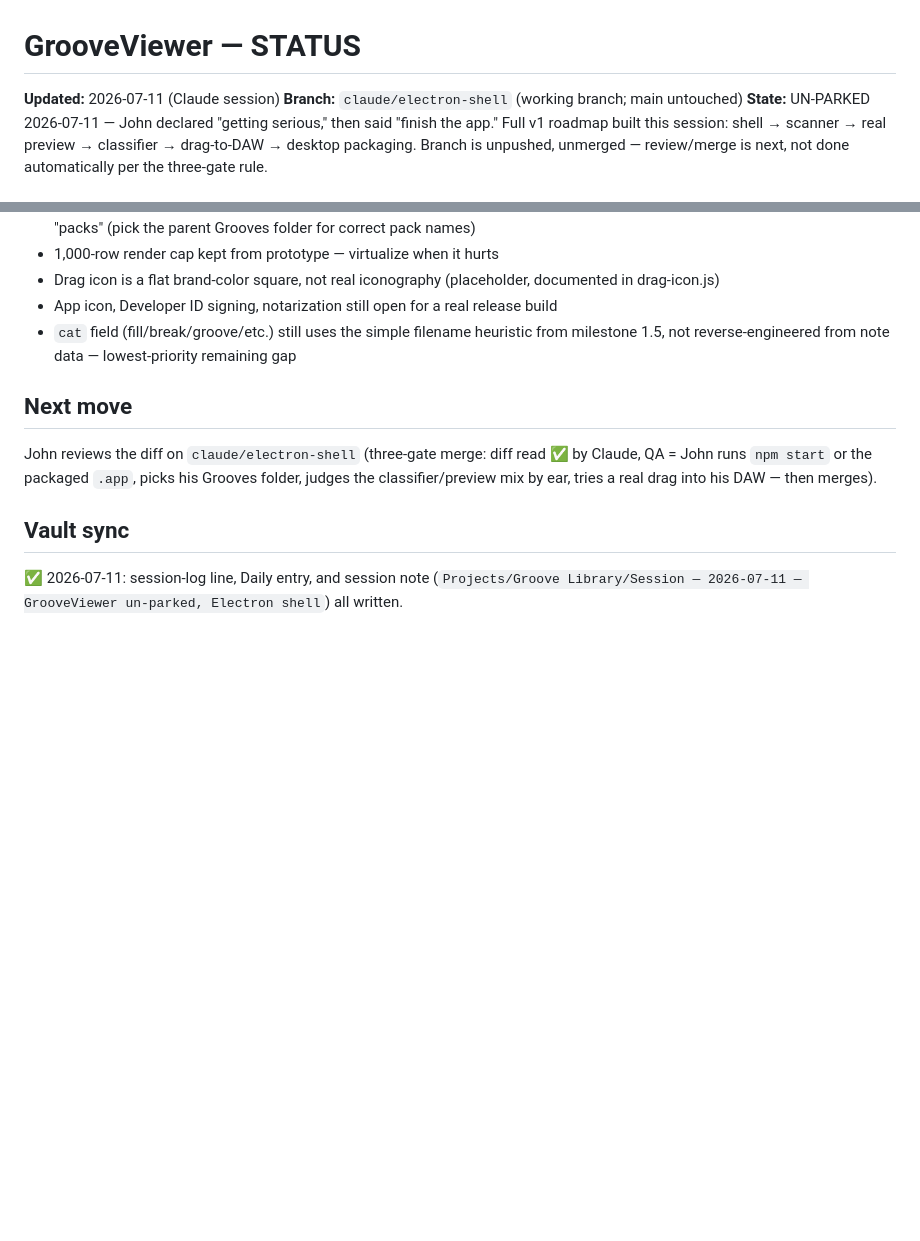
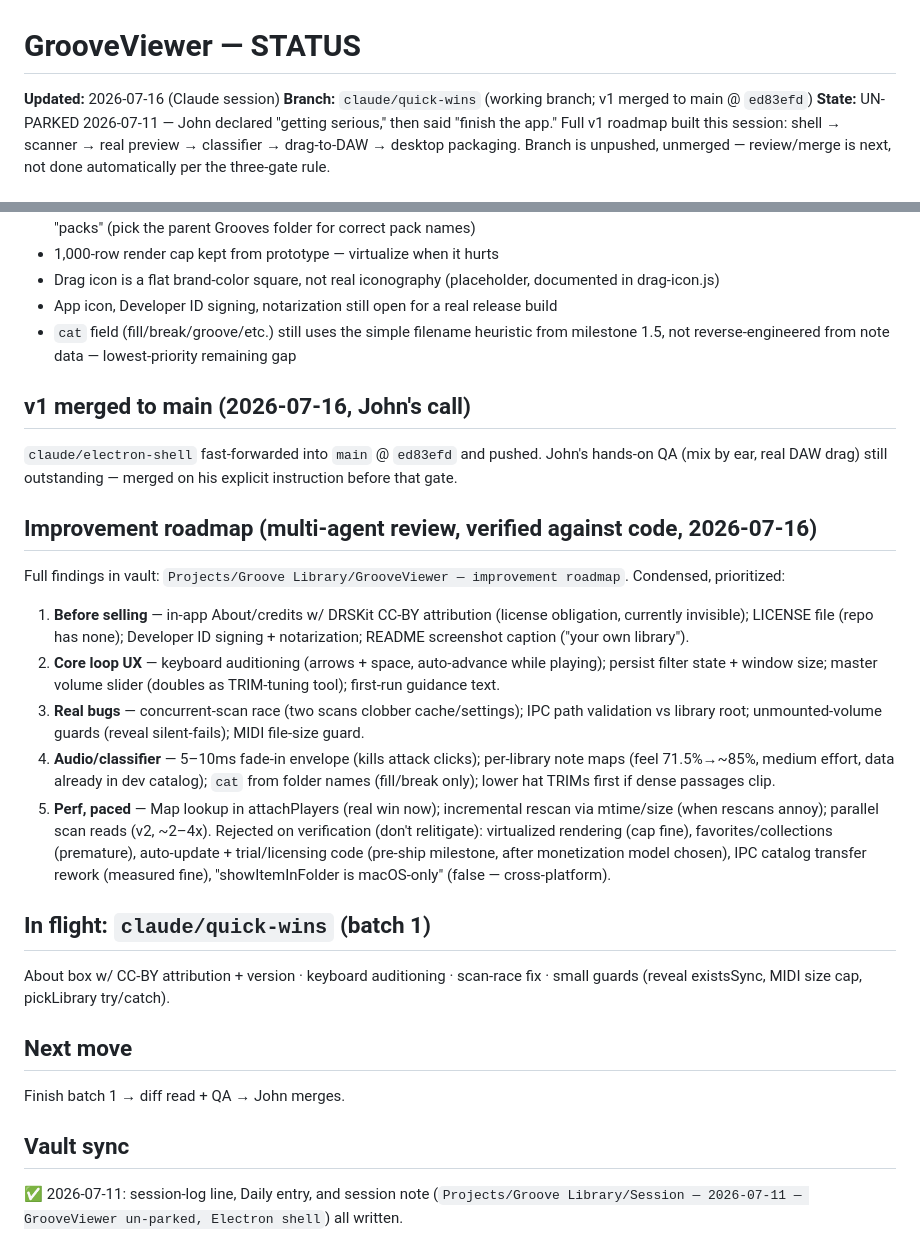
Before and after one commit to ShreddyKrueger75/GrooveViewer, a Markdown page: .claude/STATUS.md, 2 parts joined by grey strips. Rendered like a GitHub page; blank space fills up the shorter version.

Commit message:
STATUS: v1-merged state + verified improvement roadmap
Co-Authored-By: Claude Fable 5 <noreply@anthropic.com>

```diff
--- a/.claude/STATUS.md
+++ b/.claude/STATUS.md
@@ -1,7 +1,7 @@
 # GrooveViewer — STATUS
 
-**Updated:** 2026-07-11 (Claude session)
-**Branch:** `claude/electron-shell` (working branch; main untouched)
+**Updated:** 2026-07-16 (Claude session)
+**Branch:** `claude/quick-wins` (working branch; v1 merged to main @ `ed83efd`)
 **State:** UN-PARKED 2026-07-11 — John declared "getting serious," then said "finish the
 app." Full v1 roadmap built this session: shell → scanner → real preview → classifier →
 drag-to-DAW → desktop packaging. Branch is unpushed, unmerged — review/merge is next,
@@ -115,10 +115,40 @@ not done automatically per the three-gate rule.
 - `cat` field (fill/break/groove/etc.) still uses the simple filename heuristic from
   milestone 1.5, not reverse-engineered from note data — lowest-priority remaining gap
 
+## v1 merged to main (2026-07-16, John's call)
+`claude/electron-shell` fast-forwarded into `main` @ `ed83efd` and pushed. John's
+hands-on QA (mix by ear, real DAW drag) still outstanding — merged on his explicit
+instruction before that gate.
+
+## Improvement roadmap (multi-agent review, verified against code, 2026-07-16)
+Full findings in vault: `Projects/Groove Library/GrooveViewer — improvement roadmap`.
+Condensed, prioritized:
+1. **Before selling** — in-app About/credits w/ DRSKit CC-BY attribution (license
+   obligation, currently invisible); LICENSE file (repo has none); Developer ID
+   signing + notarization; README screenshot caption ("your own library").
+2. **Core loop UX** — keyboard auditioning (arrows + space, auto-advance while
+   playing); persist filter state + window size; master volume slider (doubles as
+   TRIM-tuning tool); first-run guidance text.
+3. **Real bugs** — concurrent-scan race (two scans clobber cache/settings);
+   IPC path validation vs library root; unmounted-volume guards (reveal silent-fails);
+   MIDI file-size guard.
+4. **Audio/classifier** — 5–10ms fade-in envelope (kills attack clicks);
+   per-library note maps (feel 71.5%→~85%, medium effort, data already in dev
+   catalog); `cat` from folder names (fill/break only); lower hat TRIMs first if
+   dense passages clip.
+5. **Perf, paced** — Map lookup in attachPlayers (real win now); incremental rescan
+   via mtime/size (when rescans annoy); parallel scan reads (v2, ~2–4x).
+Rejected on verification (don't relitigate): virtualized rendering (cap fine),
+favorites/collections (premature), auto-update + trial/licensing code (pre-ship
+milestone, after monetization model chosen), IPC catalog transfer rework
+(measured fine), "showItemInFolder is macOS-only" (false — cross-platform).
+
+## In flight: `claude/quick-wins` (batch 1)
+About box w/ CC-BY attribution + version · keyboard auditioning · scan-race fix ·
+small guards (reveal existsSync, MIDI size cap, pickLibrary try/catch).
+
 ## Next move
-John reviews the diff on `claude/electron-shell` (three-gate merge: diff read ✅ by
-Claude, QA = John runs `npm start` or the packaged `.app`, picks his Grooves folder,
-judges the classifier/preview mix by ear, tries a real drag into his DAW — then merges).
+Finish batch 1 → diff read + QA → John merges.
 
 ## Vault sync
 ✅ 2026-07-11: session-log line, Daily entry, and session note
```
